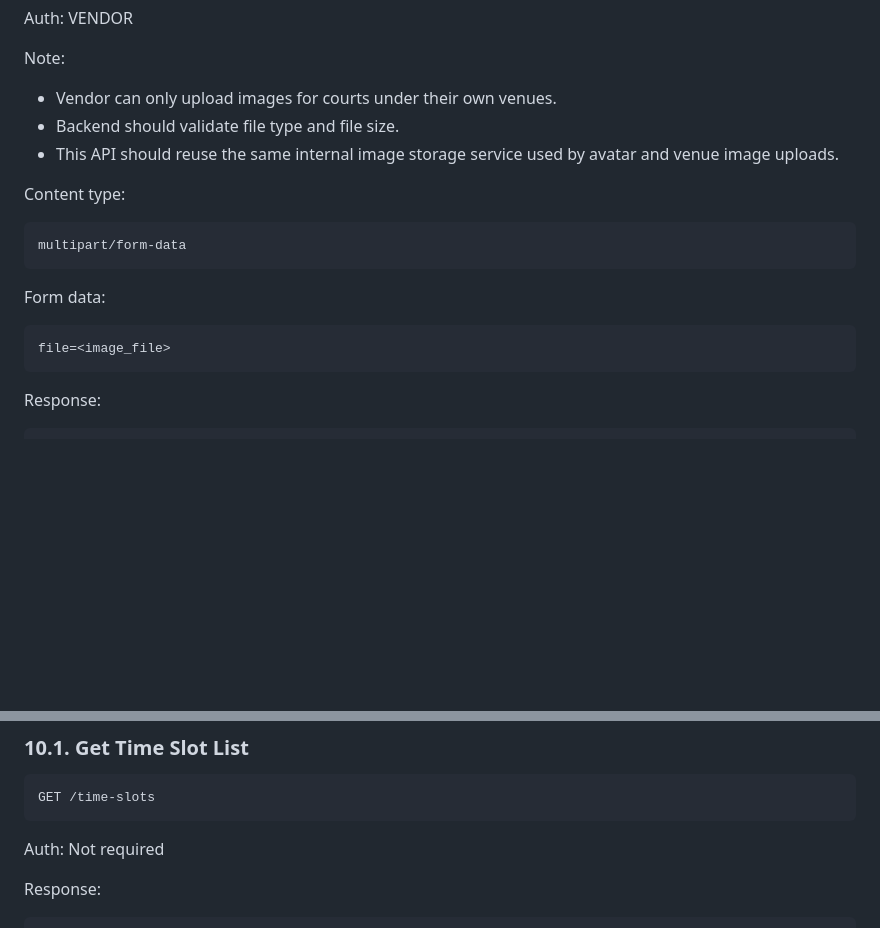
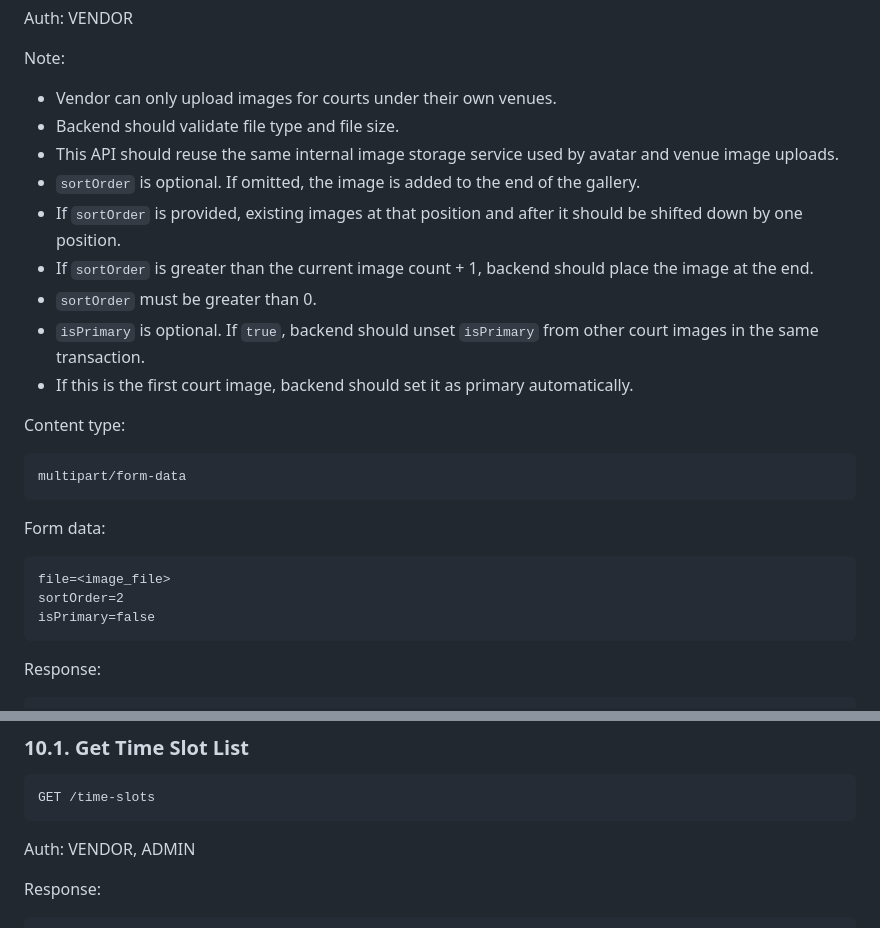
Before and after one commit to dqhieuse/sport_booking_webapp, a Markdown page: docs/05-api-specification.md, 2 parts joined by grey strips. GitHub-like rendering; blank space fills up the shorter version.

````diff
--- a/docs/05-api-specification.md
+++ b/docs/05-api-specification.md
@@ -1150,6 +1148,12 @@ Note:
 - Vendor can only upload images for courts under their own venues.
 - Backend should validate file type and file size.
 - This API should reuse the same internal image storage service used by avatar and venue image uploads.
+- `sortOrder` is optional. If omitted, the image is added to the end of the gallery.
+- If `sortOrder` is provided, existing images at that position and after it should be shifted down by one position.
+- If `sortOrder` is greater than the current image count + 1, backend should place the image at the end.
+- `sortOrder` must be greater than 0.
+- `isPrimary` is optional. If `true`, backend should unset `isPrimary` from other court images in the same transaction.
+- If this is the first court image, backend should set it as primary automatically.
 
 Content type:
 
@@ -1161,6 +1165,8 @@ Form data:
 
 ```text
 file=<image_file>
+sortOrder=2
+isPrimary=false
 ```
 
 Response:
@@ -1652,7 +1658,7 @@ Response:
 GET /time-slots
 ```
 
-Auth: Not required
+Auth: VENDOR, ADMIN
 
 Response:
 
````
Also changed, not shown: other parts of docs/05-api-specification.md (+29 -31 lines), docs/04-database-design.md (+6 -0 lines).
